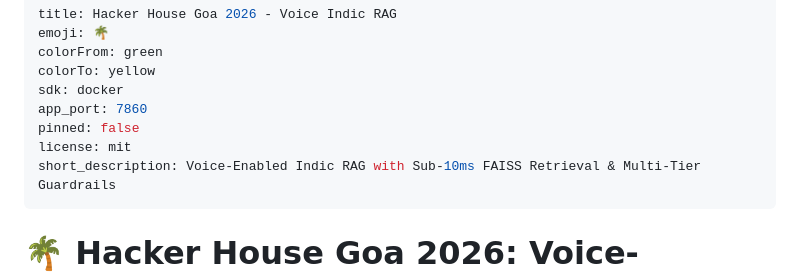
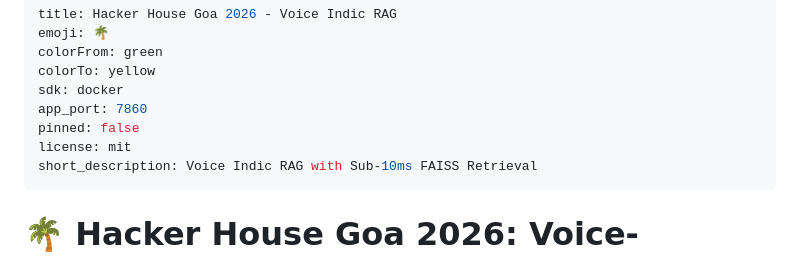
Before and after one commit to Anshsurana123/RAGINGOA, a Markdown page: README.md, the part around the change. GitHub-like rendering.

Commit message:
fix(metadata): shorten short_description for Hugging Face Space YAML compliance

```diff
--- a/README.md
+++ b/README.md
@@ -7,7 +7,7 @@ sdk: docker
 app_port: 7860
 pinned: false
 license: mit
-short_description: Voice-Enabled Indic RAG with Sub-10ms FAISS Retrieval & Multi-Tier Guardrails
+short_description: Voice Indic RAG with Sub-10ms FAISS Retrieval
 ---
 
 # 🌴 Hacker House Goa 2026: Voice-Enabled Multilingual Indic RAG
```
